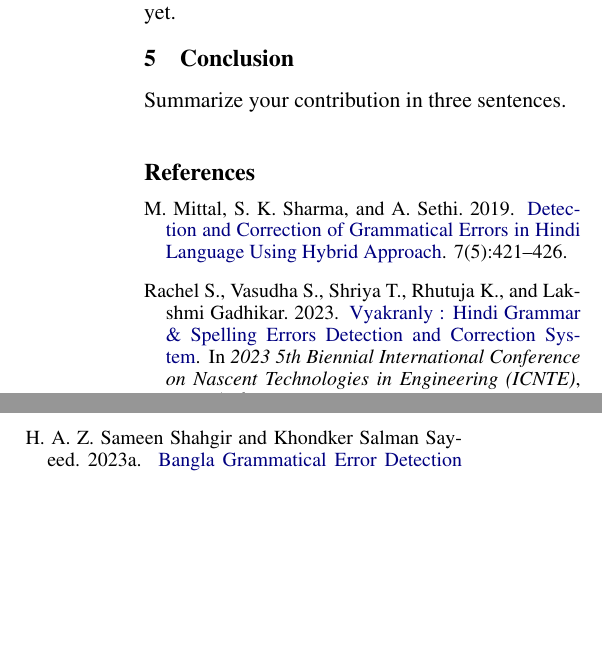
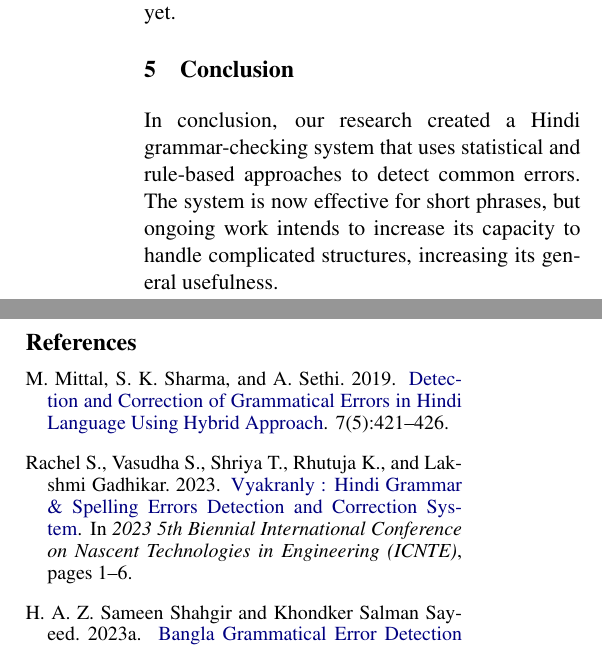
Before and after one commit to uddeepyalamanchili/NLP_Project, a LaTeX document (proposal-template/proposal_template.tex): two parts of the columns of page 3 of 3, joined at a grey line, cut so that both start at the same text, the shorter picture padded with empty space. Compiled offline with pdfLaTeX.

Commit message:
Updating section 5

```diff
--- a/proposal-template/proposal_template.tex
+++ b/proposal-template/proposal_template.tex
@@ -171,7 +171,8 @@ Large development time is needed for data collecting and model fine-tuning, as w
 There is no analysis as we do not have any results yet.
 
 \section{Conclusion}
-Summarize your contribution in three sentences.
+In conclusion, our research created a
+Hindi grammar-checking system that uses statistical and rule-based approaches to detect common errors. The system is now effective for short phrases, but ongoing work intends to increase its capacity to handle complicated structures, increasing its general usefulness.
 
 % \section{Credits}
 
```
Also changed, not shown: proposal-template/proposal_template.pdf.
